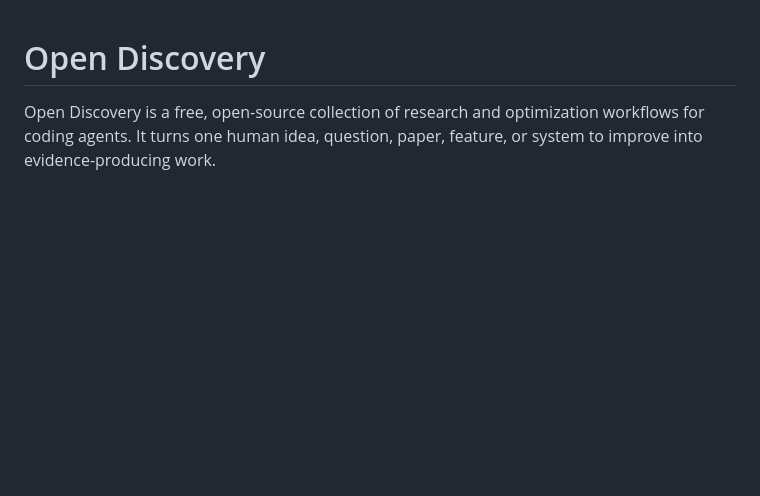
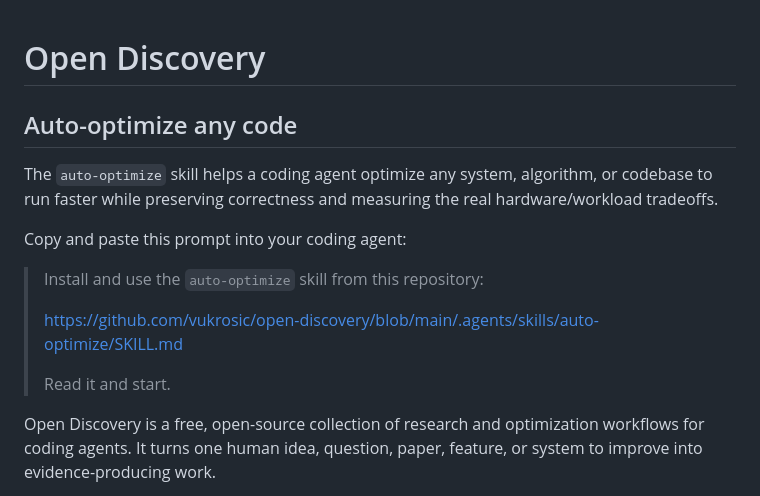
Before and after one commit to vukrosic/open-discovery, a Markdown page: README.md, the part around the change. Drawn GitHub-style; blank space fills up the shorter version.

Commit message:
Document auto-optimize skill prompt

```diff
--- a/README.md
+++ b/README.md
@@ -1,4 +1,18 @@
 # Open Discovery
+
+## Auto-optimize any code
+
+The `auto-optimize` skill helps a coding agent optimize any system, algorithm,
+or codebase to run faster while preserving correctness and measuring the real
+hardware/workload tradeoffs.
+
+Copy and paste this prompt into your coding agent:
+
+> Install and use the `auto-optimize` skill from this repository:
+>
+> https://github.com/vukrosic/open-discovery/blob/main/.agents/skills/auto-optimize/SKILL.md
+>
+> Read it and start.
 
 Open Discovery is a free, open-source collection of research and optimization
 workflows for coding agents. It turns one human idea, question, paper, feature,
```
Also changed, not shown: 1 other file.
